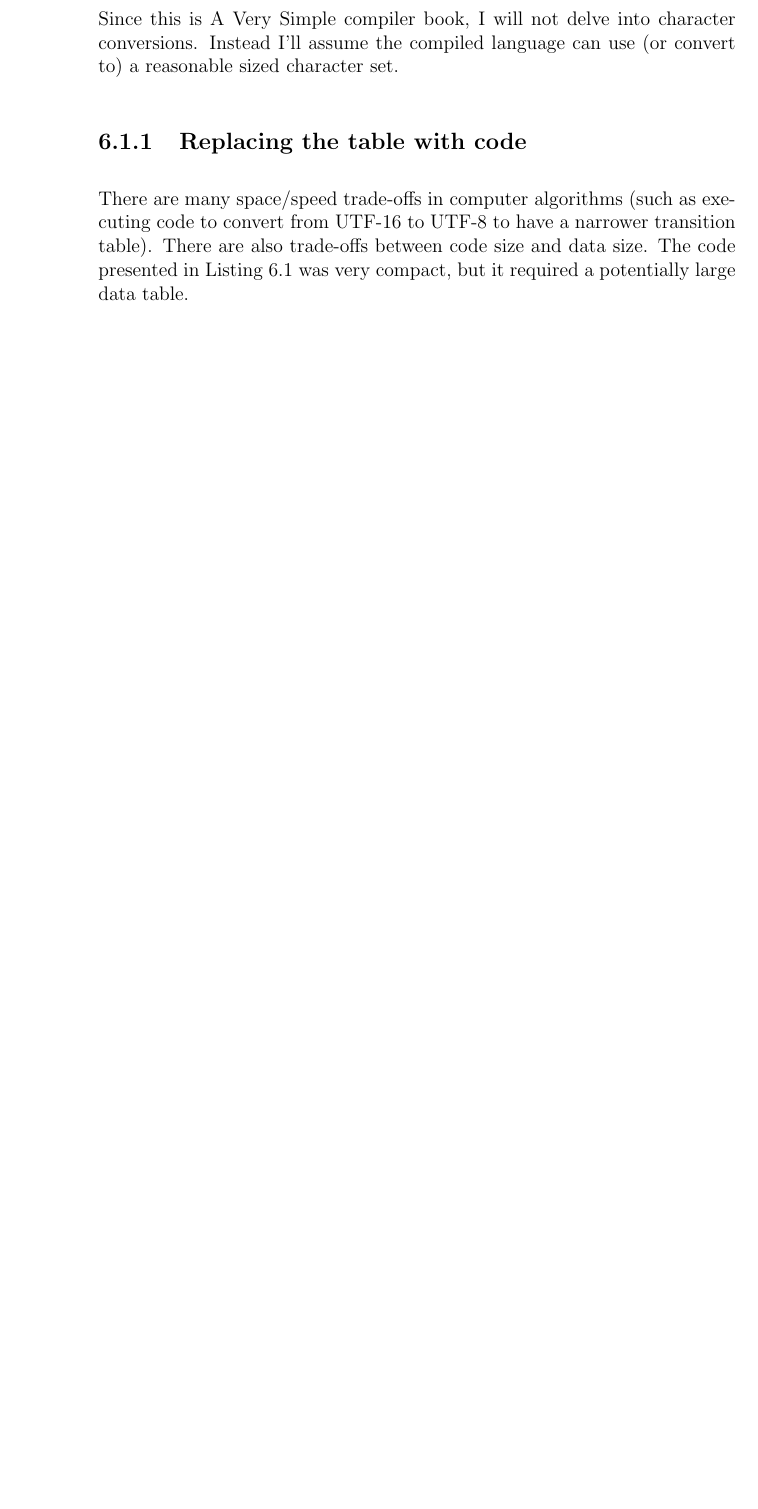
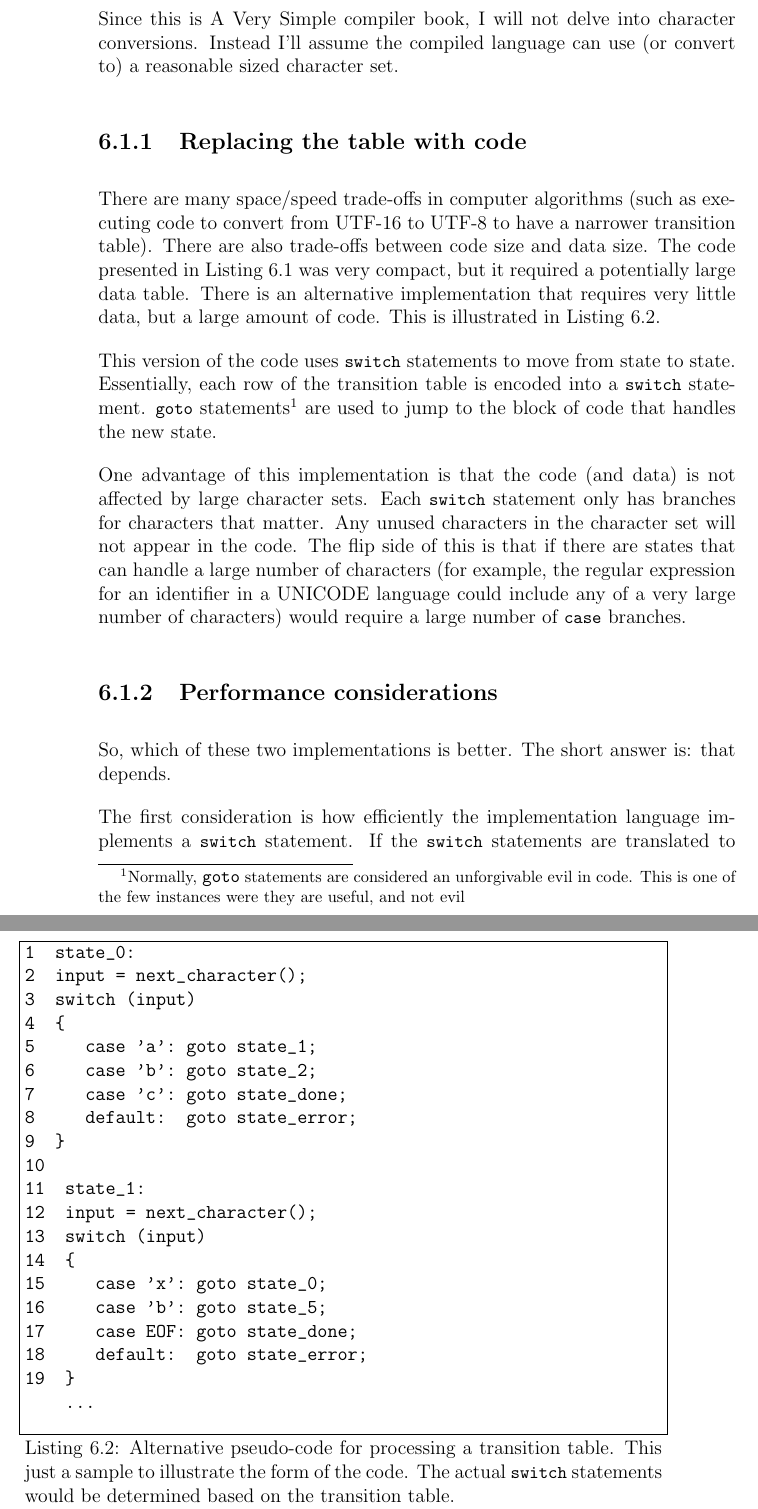
Before and after one commit to philip-w-howard/AVSCompilers, a LaTeX thesis (AVSCompilers.tex): part of page 38 of 58 before the commit and two parts of pages 38 and 39 of 61 after it, the two joined at a grey line, cut so that both start at the same text, the shorter picture padded with empty space. Compiled offline with pdfLaTeX.

Commit message:
Working on implementing a scanner

```diff
--- a/AVSCompilers.tex
+++ b/AVSCompilers.tex
@@ -1116,4 +1116,41 @@ Since this is A Very Simple compiler book, I will not delve into character conve
 
 \subsection{Replacing the table with code}
 
-There are many space/speed trade-offs in computer algorithms (such as executing code to convert from UTF-16 to UTF-8 to have a narrower transition table). There are also trade-offs between code size and data size. The code presented in Listing~\ref{L.transitionTable} was very compact, but it required a potentially large data table.
+There are many space/speed trade-offs in computer algorithms (such as executing code to convert from UTF-16 to UTF-8 to have a narrower transition table). There are also trade-offs between code size and data size. The code presented in Listing~\ref{L.transitionTable} was very compact, but it required a potentially large data table. There is an alternative implementation that requires very little data, but a large amount of code. This is illustrated in Listing~\ref{L.switchStatement}.
+
+\begin{mylisting}
+\centering
+\begin{verbatim}
+1  state_0:
+2  input = next_character();
+3  switch (input)
+4  {
+5  	  case 'a': goto state_1;
+6     case 'b': goto state_2;
+7     case 'c': goto state_done;
+8     default:  goto state_error;
+9  }
+10
+11  state_1:
+12  input = next_character();
+13  switch (input)
+14  {
+15     case 'x': goto state_0;
+16     case 'b': goto state_5;
+17     case EOF: goto state_done;
+18     default:  goto state_error;
+19  }
+    ...
+\end{verbatim}
+\caption{Alternative pseudo-code for processing a transition table. This just a sample to illustrate the form of the code. The actual \code{switch} statements would be determined based on the transition table.}
+\label{L.switchStatement}
+\end{mylisting}
+
+This version of the code uses \code{switch} statements to move from state to state. Essentially, each row of the transition table is encoded into a \code{switch} statement. \code{goto} statements\footnote{Normally, \code{goto} statements are considered an unforgivable evil in code. This is one of the few instances were they are useful, and not evil} are used to jump to the block of code that handles the new state.
+
+One advantage of this implementation is that the code (and data) is not affected by large character sets. Each \code{switch} statement only has branches for characters that matter. Any unused characters in the character set will not appear in the code. The flip side of this is that if there are states that can handle a large number of characters (for example, the regular expression for an identifier in a UNICODE language could include any of a very large number of characters) would require a large number of \code{case} branches.
+
+\subsection{Performance considerations}\label{S.scannerperformance}
+So, which of these two implementations is better. The short answer is: that depends.
+
+The first consideration is how efficiently the implementation language implements a \code{switch} statement. If the \code{switch} statements are translated to an equivalent \code{if elsif else} statement, then there is likely little advantage to the \code{switch} form of implementation. For the following discussion, we'll assume an efficient \code{switch} implementation.
```
Also changed, not shown: AVSCompilers.pdf, AVSCompilers.tex (15 more changed lines), 3 other files.
